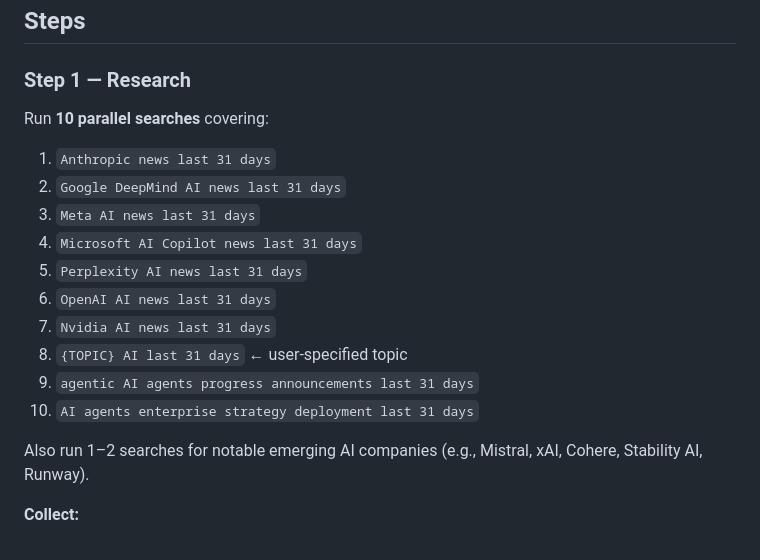
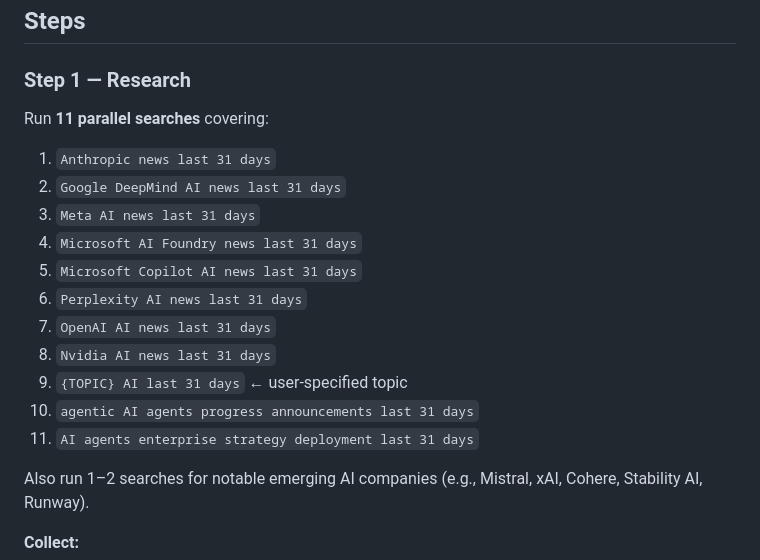
Before and after one commit to svienot77/AI-Monthly-Newsletter, a Markdown page: workflows/newsletter.md, the part around the change. Rendered like a GitHub page.

Commit message:
feat(newsletter): split Microsoft search into Foundry (primary) and Copilot (secondary)
Prioritize Microsoft Foundry updates over Copilot in research searches.

Co-Authored-By: Claude Opus 4.6 <noreply@anthropic.com>

```diff
--- a/workflows/newsletter.md
+++ b/workflows/newsletter.md
@@ -24,17 +24,18 @@ In practice: each item should answer "so what does this mean for how AI is being
 
 ### Step 1 — Research
 
-Run **10 parallel searches** covering:
+Run **11 parallel searches** covering:
 1. `Anthropic news last 31 days`
 2. `Google DeepMind AI news last 31 days`
 3. `Meta AI news last 31 days`
-4. `Microsoft AI Copilot news last 31 days`
-5. `Perplexity AI news last 31 days`
-6. `OpenAI AI news last 31 days`
-7. `Nvidia AI news last 31 days`
-8. `{TOPIC} AI last 31 days` ← user-specified topic
-9. `agentic AI agents progress announcements last 31 days`
-10. `AI agents enterprise strategy deployment last 31 days`
+4. `Microsoft AI Foundry news last 31 days`
+5. `Microsoft Copilot AI news last 31 days`
+6. `Perplexity AI news last 31 days`
+7. `OpenAI AI news last 31 days`
+8. `Nvidia AI news last 31 days`
+9. `{TOPIC} AI last 31 days` ← user-specified topic
+10. `agentic AI agents progress announcements last 31 days`
+11. `AI agents enterprise strategy deployment last 31 days`
 
 Also run 1–2 searches for notable emerging AI companies (e.g., Mistral, xAI, Cohere, Stability AI, Runway).
 
```
